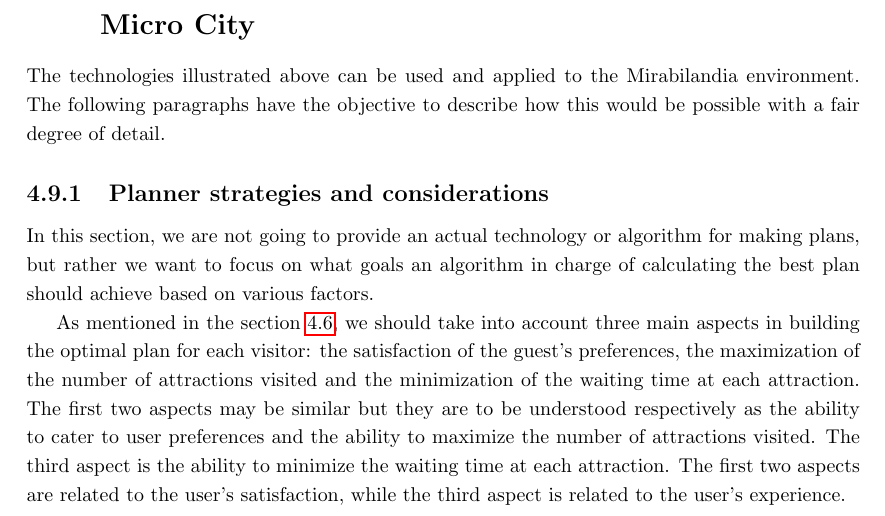
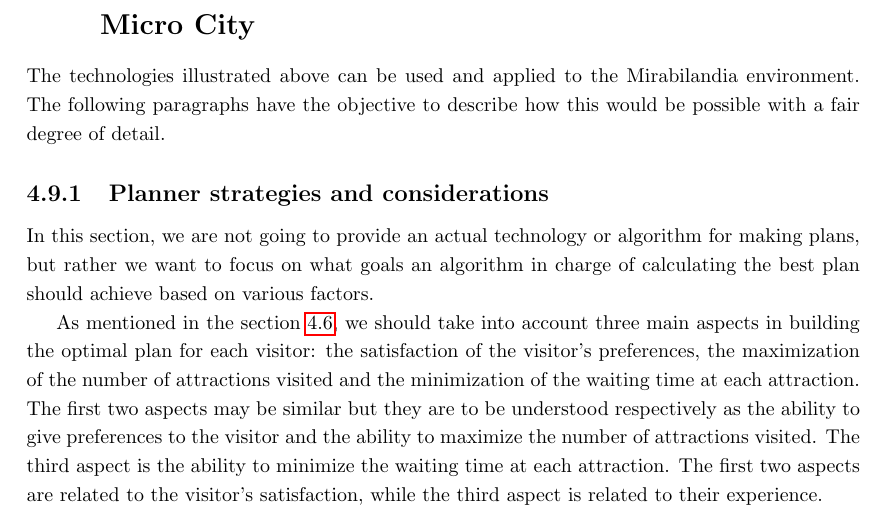
Before and after one commit to ICPS-MicroCity/amusement-park-analysis, a LaTeX thesis (doc/icps-amusement-park-analysis.tex, which reads doc/sections/mira-03-microcity.tex): part of page 34 of 47, cut so that both start at the same text. Compiled offline with pdfLaTeX.

Commit message:
refactor: sentences

```diff
--- a/doc/sections/mira-03-microcity.tex
+++ b/doc/sections/mira-03-microcity.tex
@@ -314,10 +314,10 @@ In this section, we are not going to provide an actual technology or algorithm f
 algorithm in charge of calculating the best plan should achieve based on various factors.
 
 As mentioned in the section~\ref{sec:planner}, we should take into account three main aspects in building the optimal plan for each visitor: the
-satisfaction of the guest's preferences, the maximization of the number of attractions visited and the minimization of the waiting time at each
-attraction. The first two aspects may be similar but they are to be understood respectively as the ability to cater to user preferences and the
+satisfaction of the visitor's preferences, the maximization of the number of attractions visited and the minimization of the waiting time at each
+attraction. The first two aspects may be similar but they are to be understood respectively as the ability to give preferences to the visitor and the
 ability to maximize the number of attractions visited. The third aspect is the ability to minimize the waiting time at each attraction. The first two
-aspects are related to the user's satisfaction, while the third aspect is related to the user's experience.
+aspects are related to the visitor's satisfaction, while the third aspect is related to their experience.
 
 To evaluate the effectiveness of the plan, some metrics and indicators should be developed. Below is described a set of metrics and indicators that
 could be useful in the evaluation of a plan.
```
Also changed, not shown: doc/sections/mira-03-microcity.tex (4 more changed lines).
